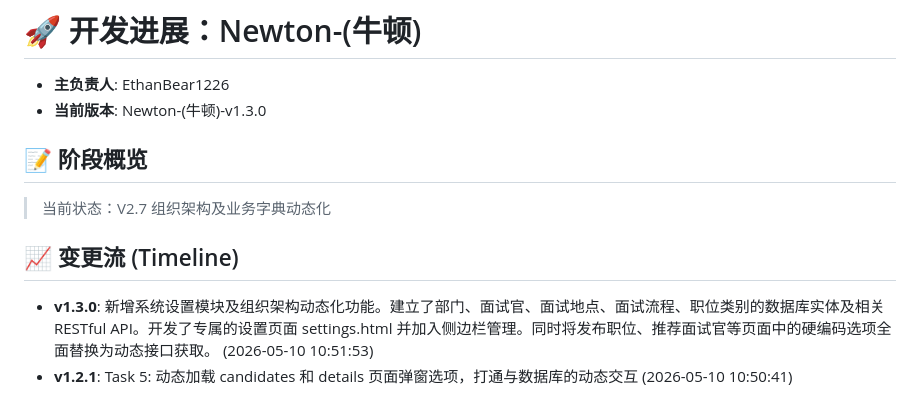
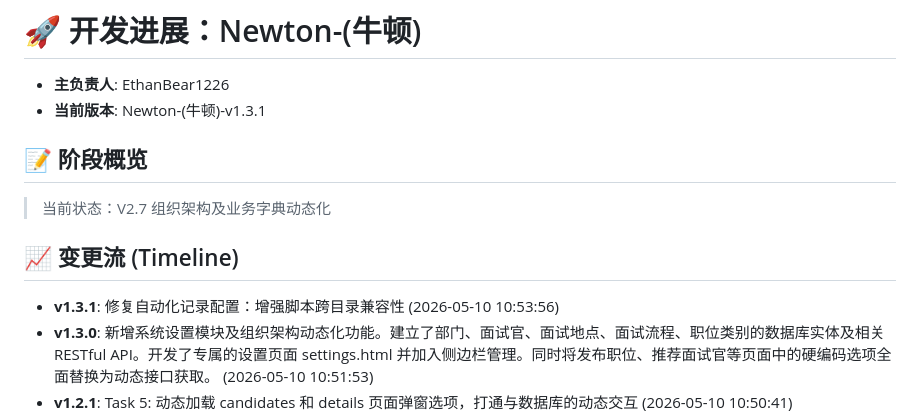
Before and after one commit to EthanBear1226/Aura-ATS, a Markdown page: Progress_Newton-(牛顿).md, the part around the change. Drawn GitHub-style.

Commit message:
docs: 修复自动化记录配置：增强脚本跨目录兼容性

```diff
--- a/Progress_Newton-(牛顿).md
+++ b/Progress_Newton-(牛顿).md
@@ -1,11 +1,12 @@
 # 🚀 开发进展：Newton-(牛顿)
 - **主负责人**: EthanBear1226
-- **当前版本**: Newton-(牛顿)-v1.3.0
+- **当前版本**: Newton-(牛顿)-v1.3.1
 
 ## 📝 阶段概览
 > 当前状态：V2.7 组织架构及业务字典动态化
 
 ## 📈 变更流 (Timeline)
+- **v1.3.1**: 修复自动化记录配置：增强脚本跨目录兼容性 (2026-05-10 10:53:56)
 - **v1.3.0**: 新增系统设置模块及组织架构动态化功能。建立了部门、面试官、面试地点、面试流程、职位类别的数据库实体及相关RESTful API。开发了专属的设置页面 settings.html 并加入侧边栏管理。同时将发布职位、推荐面试官等页面中的硬编码选项全面替换为动态接口获取。 (2026-05-10 10:51:53)
 - **v1.2.1**: Task 5: 动态加载 candidates 和 details 页面弹窗选项，打通与数据库的动态交互 (2026-05-10 10:50:41)
 - **v1.2.0**: 完成多项核心功能及环境修复，包括职位创建UI升级、Zeabur MySQL自动建库、手机号精准提取及详情展示、移动端响应式布局适配，以及新增人才库逻辑淘汰功能。 (2026-05-10 09:21:53)
```
